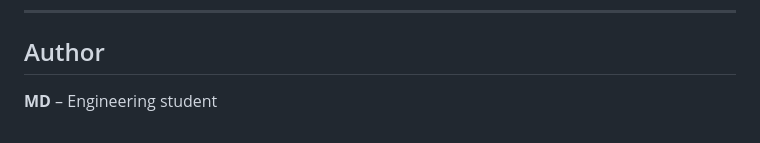
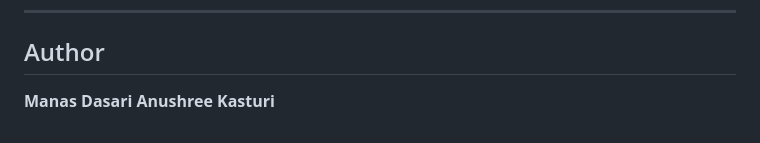
Before and after one commit to ManasDasri/Atmos, a Markdown page: README.md, the part around the change. Drawn GitHub-style.

Commit message:
changed author names

```diff
--- a/README.md
+++ b/README.md
@@ -135,4 +135,5 @@ python -c "from backend.waqi_service import fetch_live_aqi; print('WAQI works!')
 
 ## Author
 
-**MD** – Engineering student
+**Manas Dasari**
+**Anushree Kasturi**
```
